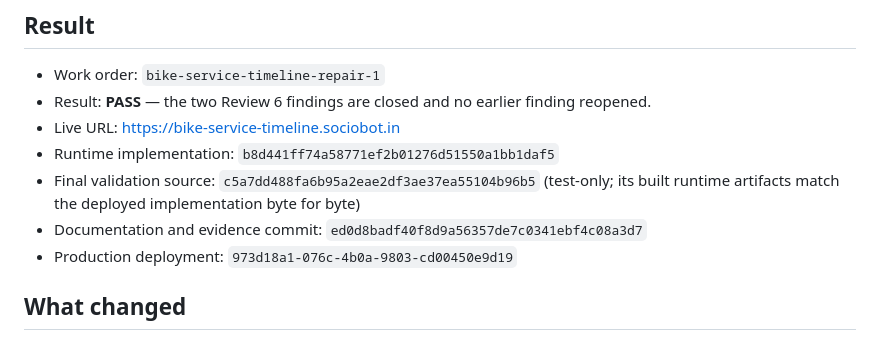
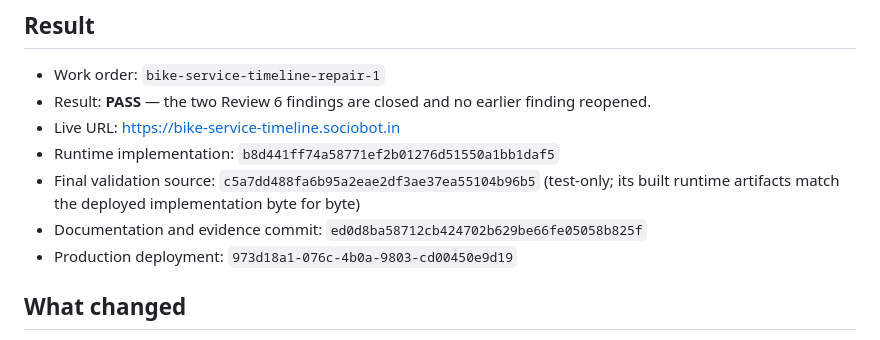
Before and after one commit to B-Divyesh/sf-bike-service-timeline, a Markdown page: .factory/handoff.md, the part around the change. Rendered like a GitHub page.

Commit message:
docs: correct repair evidence sha

```diff
--- a/.factory/handoff.md
+++ b/.factory/handoff.md
@@ -7,7 +7,7 @@
 - Live URL: <https://bike-service-timeline.sociobot.in>
 - Runtime implementation: `b8d441ff74a58771ef2b01276d51550a1bb1daf5`
 - Final validation source: `c5a7dd488fa6b95a2eae2df3ae37ea55104b96b5` (test-only; its built runtime artifacts match the deployed implementation byte for byte)
-- Documentation and evidence commit: `ed0d8badf40f8d9a56357de7c0341ebf4c08a3d7`
+- Documentation and evidence commit: `ed0d8ba58712cb424702b629be66fe05058b825f`
 - Production deployment: `973d18a1-076c-4b0a-9803-cd00450e9d19`
 
 ## What changed
```
